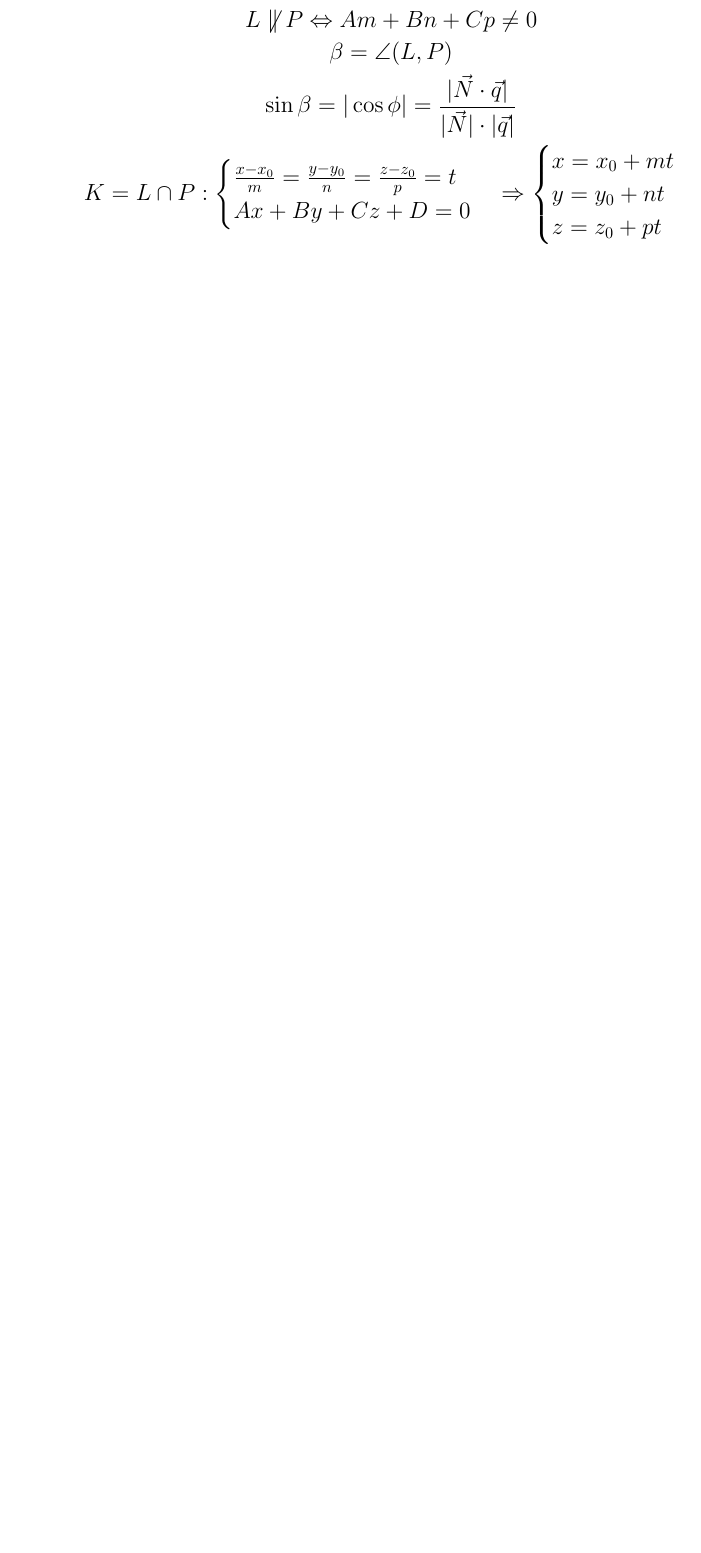
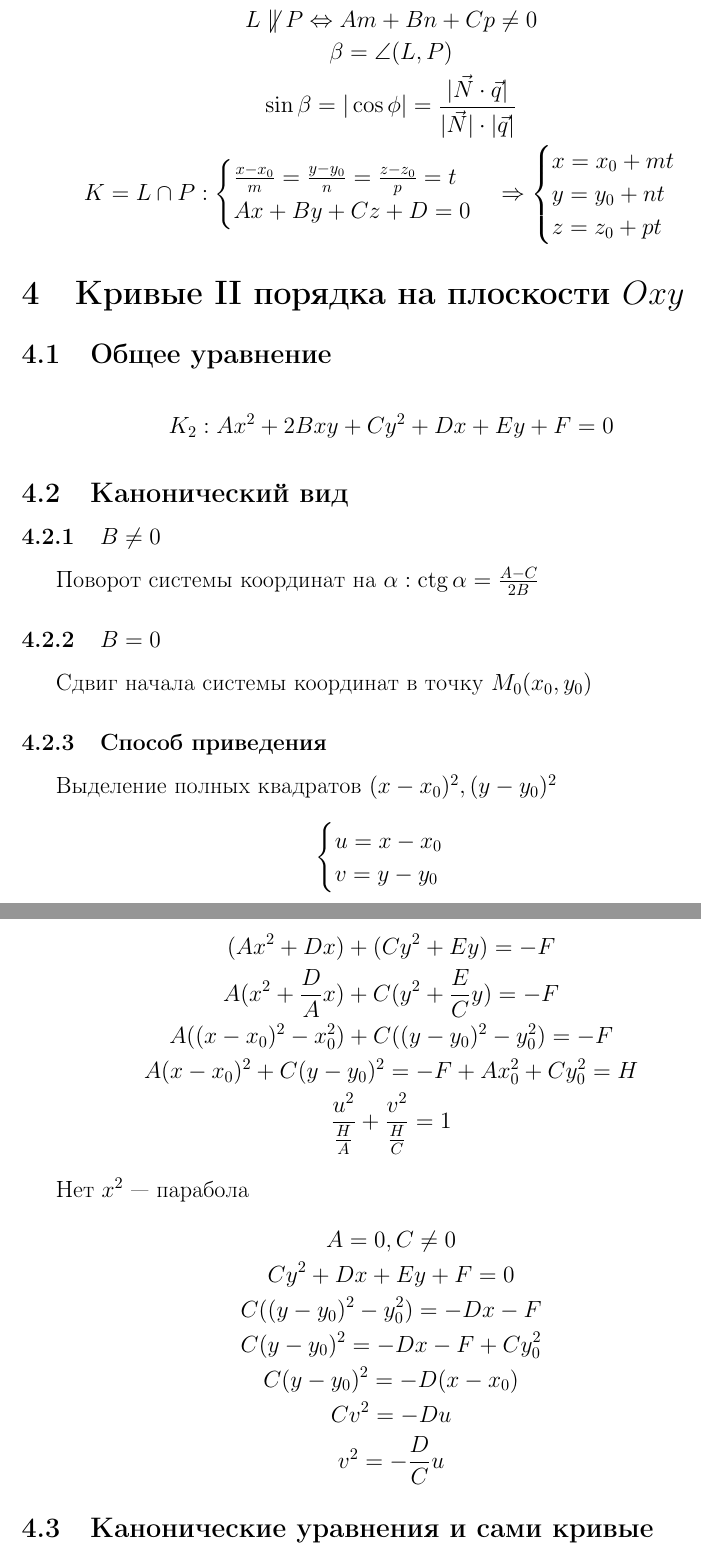
Before and after one commit to LeSaR-school/semester-1, a LaTeX document (analytic_geometry.tex): part of page 6 of 6 before the commit and two parts of pages 6 and 7 of 8 after it, the two joined at a grey line, cut so that both start at the same text, the shorter picture padded with empty space. Compiled offline with pdfLaTeX.

Commit message:
2024-12-09

```diff
--- a/analytic_geometry.tex
+++ b/analytic_geometry.tex
@@ -261,3 +261,52 @@ $\rho(L_1, L_2) \ne 0$ --- скрещивающиеся
 	\end{cases}
 \end{gather*}
 
+\section{Кривые II порядка на плоскости $Oxy$}
+
+\subsection{Общее уравнение}
+
+\[
+	K_2 : Ax^2 + 2Bxy + Cy^2 + Dx + Ey + F = 0
+\]
+
+\subsection{Канонический вид}
+
+\subsubsection{$B \ne 0$}
+
+Поворот системы координат на $\alpha : \ctg \alpha = \frac{A - C}{2B}$
+
+\subsubsection{$B = 0$}
+
+Сдвиг начала системы координат в точку $M_0(x_0, y_0)$
+
+\subsubsection{Способ приведения}
+
+Выделение полных квадратов $(x - x_0)^2, (y - y_0)^2$
+
+\[
+	\begin{cases}
+		u = x - x_0 \\
+		v = y - y_0 \\
+	\end{cases}
+\]
+
+\begin{gather*}
+	(Ax^2 + Dx) + (Cy^2 + Ey) = -F \\
+	A(x^2 + \frac{D}{A}x) + C(y^2 + \frac{E}{C}y) = -F \\
+	A((x - x_0)^2 - x_0^2) + C((y - y_0)^2 - y_0^2) = -F \\
+	A(x - x_0)^2 + C(y - y_0)^2 = -F + Ax_0^2 + Cy_0^2 = H \\
+	\frac{u^2}{\frac{H}{A}} + \frac{v^2}{\frac{H}{C}} = 1
+\end{gather*}
+
+Нет $x^2$ --- парабола
+\begin{gather*}
+	A = 0, C \ne 0 \\
+	Cy^2 + Dx + Ey + F = 0 \\
+	C((y - y_0)^2 - y_0^2) = -Dx - F \\
+	C(y - y_0)^2 = -Dx - F + Cy_0^2 \\
+	C(y - y_0)^2 = -D(x - x_0) \\
+	Cv^2 = -Du \\
+	v^2 = -\frac{D}{C}u
+\end{gather*}
+
+\subsection{Канонические уравнения и сами кривые}
```
Also changed, not shown: math_analysis.tex (+6 -0 lines), analytic_geometry.pdf, math_analysis.pdf, analytic_geometry.tex (33 more changed lines).
